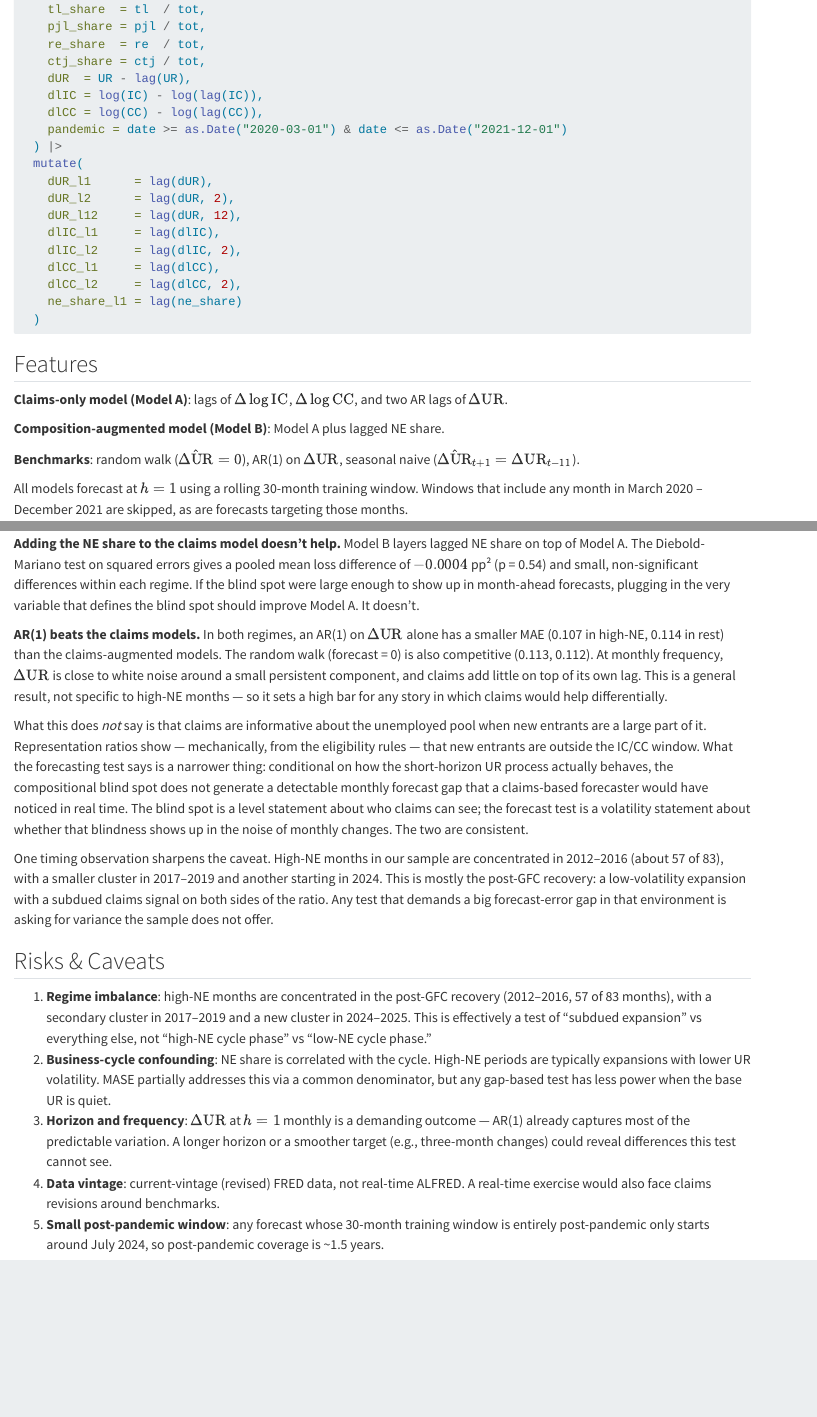
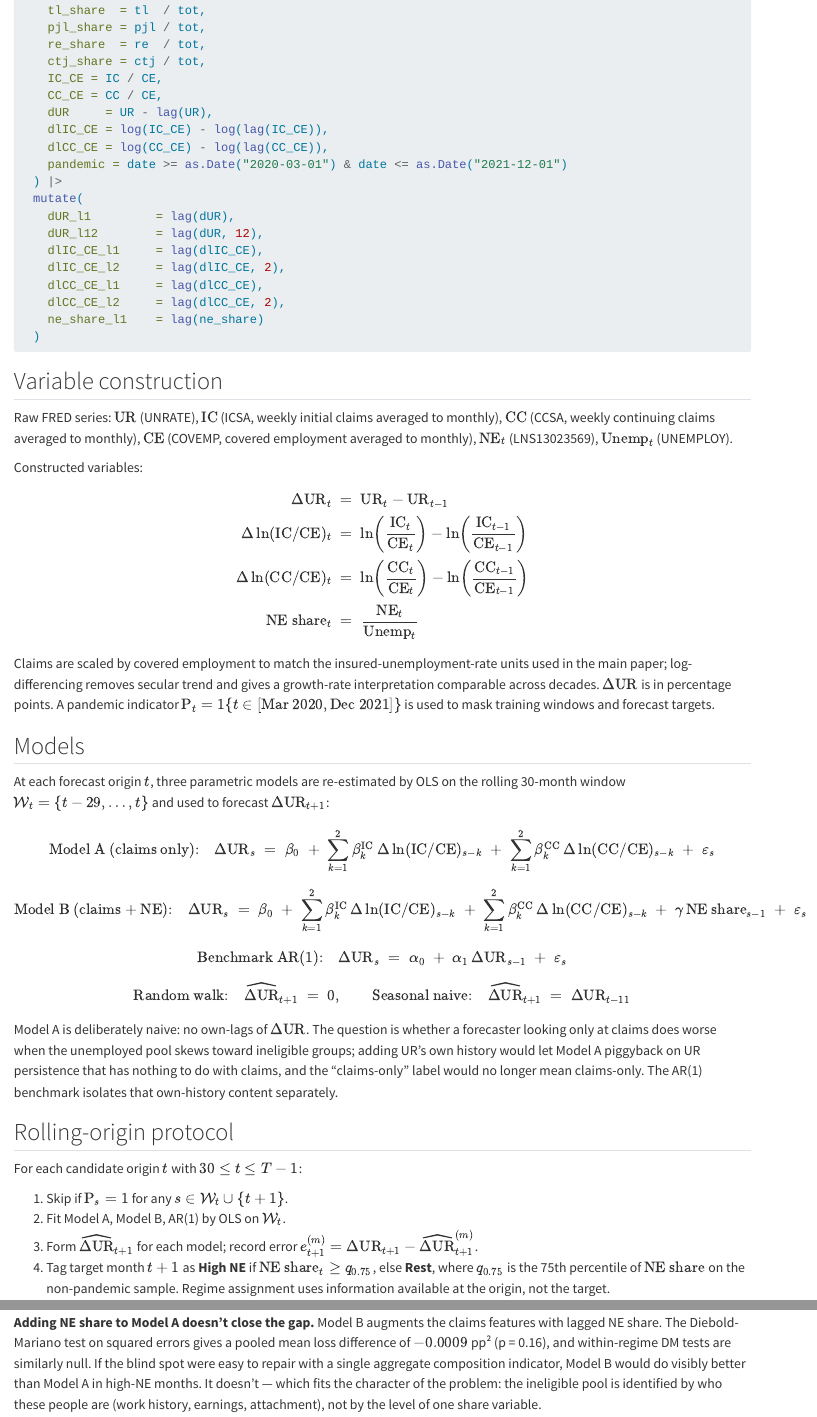
Before and after one commit to asafi17/unemployment-decomposition, a Quarto document (drafts/claims_blindness_test.qmd): the page in a window 1100 px wide, from 1590 px down before the commit and from 1630 px down after it, so that both start at the same text, and a second part further down, joined at a grey line. Rendered offline with R 4.5, knitr and Pandoc in place of Quarto, with nearby package versions; the code chunks are not run, so their results and figures are left out; folded parts are opened.

Commit message:
Rewrite claims-blindness test: claims-as-ratios, no AR lags in Model A
Model A is now a naive claims-only nowcast, built from log-differences
of IC/CE and CC/CE (consistent with the insured-unemployment-rate
framing used elsewhere in the paper). Own-lags of dUR were removed so
the "claims-only" label means what it says; the AR(1) benchmark
carries the UR-history comparison separately. Added explicit
equations for variable construction, the three fitted models, the
rolling-origin protocol, metrics, and inference.

Updated numbers: Model A MAE 0.124 (High NE) vs 0.113 (Rest), within-
model bootstrap p = 0.43. Claims vs AR(1) flips from tied in Rest to
AR(1) winning by 0.017 pp in High NE, which is the sharper comparison.

Co-Authored-By: Claude Opus 4.7 <noreply@anthropic.com>

````diff
--- a/drafts/claims_blindness_test.qmd
+++ b/drafts/claims_blindness_test.qmd
@@ -114,29 +116,72 @@
     pjl_share = pjl / tot,
     re_share  = re  / tot,
     ctj_share = ctj / tot,
-    dUR  = UR - lag(UR),
-    dlIC = log(IC) - log(lag(IC)),
-    dlCC = log(CC) - log(lag(CC)),
+    IC_CE = IC / CE,
+    CC_CE = CC / CE,
+    dUR     = UR - lag(UR),
+    dlIC_CE = log(IC_CE) - log(lag(IC_CE)),
+    dlCC_CE = log(CC_CE) - log(lag(CC_CE)),
     pandemic = date >= as.Date("2020-03-01") & date <= as.Date("2021-12-01")
   ) |>
   mutate(
-    dUR_l1      = lag(dUR),
-    dUR_l2      = lag(dUR, 2),
-    dUR_l12     = lag(dUR, 12),
-    dlIC_l1     = lag(dlIC),
-    dlIC_l2     = lag(dlIC, 2),
-    dlCC_l1     = lag(dlCC),
-    dlCC_l2     = lag(dlCC, 2),
-    ne_share_l1 = lag(ne_share)
+    dUR_l1         = lag(dUR),
+    dUR_l12        = lag(dUR, 12),
+    dlIC_CE_l1     = lag(dlIC_CE),
+    dlIC_CE_l2     = lag(dlIC_CE, 2),
+    dlCC_CE_l1     = lag(dlCC_CE),
+    dlCC_CE_l2     = lag(dlCC_CE, 2),
+    ne_share_l1    = lag(ne_share)
   )
 ```
 
-## Features
+## Variable construction
 
-**Claims-only model (Model A)**: lags of $\Delta \log \text{IC}$, $\Delta \log \text{CC}$, and two AR lags of $\Delta \text{UR}$.
+Raw FRED series: $\text{UR}$ (UNRATE), $\text{IC}$ (ICSA, weekly initial claims averaged to monthly), $\text{CC}$ (CCSA, weekly continuing claims averaged to monthly), $\text{CE}$ (COVEMP, covered employment averaged to monthly), $\text{NE}_t$ (LNS13023569), $\text{Unemp}_t$ (UNEMPLOY).
 
-**Composition-augmented model (Model B)**: Model A plus lagged NE share.
+Constructed variables:
 
-**Benchmarks**: random walk ($\hat{\Delta \text{UR}} = 0$), AR(1) on $\Delta \text{UR}$, seasonal naive ($\hat{\Delta \text{UR}}_{t+1} = \Delta \text{UR}_{t-11}$).
+$$
+\begin{aligned}
+\Delta \text{UR}_t &\;=\; \text{UR}_t - \text{UR}_{t-1} \\[2pt]
+\Delta \ln(\text{IC}/\text{CE})_t &\;=\; \ln\!\left(\frac{\text{IC}_t}{\text{CE}_t}\right) - \ln\!\left(\frac{\text{IC}_{t-1}}{\text{CE}_{t-1}}\right) \\[2pt]
+\Delta \ln(\text{CC}/\text{CE})_t &\;=\; \ln\!\left(\frac{\text{CC}_t}{\text{CE}_t}\right) - \ln\!\left(\frac{\text{CC}_{t-1}}{\text{CE}_{t-1}}\right) \\[2pt]
+\text{NE share}_t &\;=\; \frac{\text{NE}_t}{\text{Unemp}_t}
+\end{aligned}
+$$
 
-All models forecast at $h=1$ using a rolling 30-month training window. Windows that include any month in March 2020 – December 2021 are skipped, as are forecasts targeting those months.
+Claims are scaled by covered employment to match the insured-unemployment-rate units used in the main paper; log-differencing removes secular trend and gives a growth-rate interpretation comparable across decades. $\Delta\text{UR}$ is in percentage points. A pandemic indicator $\text{P}_t = \mathbb{1}\{t \in [\text{Mar 2020}, \text{Dec 2021}]\}$ is used to mask training windows and forecast targets.
+
+## Models
+
+At each forecast origin $t$, three parametric models are re-estimated by OLS on the rolling 30-month window $\mathcal{W}_t = \{t-29, \dots, t\}$ and used to forecast $\Delta \text{UR}_{t+1}$:
+
+$$
+\text{Model A (claims only):}\quad \Delta \text{UR}_s \;=\; \beta_0 \;+\; \sum_{k=1}^{2} \beta^{\text{IC}}_k \,\Delta\ln(\text{IC}/\text{CE})_{s-k} \;+\; \sum_{k=1}^{2} \beta^{\text{CC}}_k \,\Delta\ln(\text{CC}/\text{CE})_{s-k} \;+\; \varepsilon_s
+$$
+
+$$
+\text{Model B (claims + NE):}\quad \Delta \text{UR}_s \;=\; \beta_0 \;+\; \sum_{k=1}^{2} \beta^{\text{IC}}_k \,\Delta\ln(\text{IC}/\text{CE})_{s-k} \;+\; \sum_{k=1}^{2} \beta^{\text{CC}}_k \,\Delta\ln(\text{CC}/\text{CE})_{s-k} \;+\; \gamma \,\text{NE share}_{s-1} \;+\; \varepsilon_s
+$$
+
+$$
+\text{Benchmark AR(1):}\quad \Delta \text{UR}_s \;=\; \alpha_0 \;+\; \alpha_1 \,\Delta \text{UR}_{s-1} \;+\; \varepsilon_s
+$$
+
+$$
+\text{Random walk:}\quad \widehat{\Delta \text{UR}}_{t+1} \;=\; 0, \qquad \text{Seasonal naive:}\quad \widehat{\Delta \text{UR}}_{t+1} \;=\; \Delta \text{UR}_{t-11}
+$$
+
+Model A is deliberately naive: no own-lags of $\Delta \text{UR}$. The question is whether a forecaster looking only at claims does worse when the unemployed pool skews toward ineligible groups; adding UR's own history would let Model A piggyback on UR persistence that has nothing to do with claims, and the "claims-only" label would no longer mean claims-only. The AR(1) benchmark isolates that own-history content separately.
+
+## Rolling-origin protocol
+
+For each candidate origin $t$ with $30 \le t \le T - 1$:
+
+1. Skip if $\text{P}_s = 1$ for any $s \in \mathcal{W}_t \cup \{t+1\}$.
+2. Fit Model A, Model B, AR(1) by OLS on $\mathcal{W}_t$.
+3. Form $\widehat{\Delta \text{UR}}_{t+1}$ for each model; record error $e^{(m)}_{t+1} = \Delta \text{UR}_{t+1} - \widehat{\Delta \text{UR}}^{(m)}_{t+1}$.
+4. Tag target month $t+1$ as **High NE** if $\text{NE share}_t \ge q_{0.75}$, else **Rest**, where $q_{0.75}$ is the 75th percentile of $\text{NE share}$ on the non-pandemic sample. Regime assignment uses information available at the origin, not the target.
+
+## Metrics
+
+For each (model $m$, regime $r$) pair:
@@ -445,11 +507,11 @@
 
-**Adding the NE share to the claims model doesn't help.** Model B layers lagged NE share on top of Model A. The Diebold-Mariano test on squared errors gives a pooled mean loss difference of $-0.0004$ pp² (p = 0.54) and small, non-significant differences within each regime. If the blind spot were large enough to show up in month-ahead forecasts, plugging in the very variable that defines the blind spot should improve Model A. It doesn't.
+**The sharper signal is how claims stack up against a naive AR(1).** In "Rest" months, Model A and AR(1) are essentially tied (0.113 vs 0.114). In "High NE" months, AR(1) actually improves (to 0.107) while Model A deteriorates (to 0.124). So the relative accuracy of the claims-only read versus a simple "project last month's UR change forward" rule flips sign precisely when the unemployed pool skews toward groups claims cannot see. A forecaster with only claims in hand does about as well as a forecaster with only UR's own history — except when the ineligible share is high, at which point the UR-history forecaster starts to win.
 
-**AR(1) beats the claims models.** In both regimes, an AR(1) on $\Delta \text{UR}$ alone has a smaller MAE (0.107 in high-NE, 0.114 in rest) than the claims-augmented models. The random walk (forecast = 0) is also competitive (0.113, 0.112). At monthly frequency, $\Delta \text{UR}$ is close to white noise around a small persistent component, and claims add little on top of its own lag. This is a general result, not specific to high-NE months — so it sets a high bar for any story in which claims would help differentially.
+**Adding NE share to Model A doesn't close the gap.** Model B augments the claims features with lagged NE share. The Diebold-Mariano test on squared errors gives a pooled mean loss difference of $-0.0009$ pp² (p = 0.16), and within-regime DM tests are similarly null. If the blind spot were easy to repair with a single aggregate composition indicator, Model B would do visibly better than Model A in high-NE months. It doesn't — which fits the character of the problem: the ineligible pool is identified by who these people are (work history, earnings, attachment), not by the level of one share variable.
 
-What this does *not* say is that claims are informative about the unemployed pool when new entrants are a large part of it. Representation ratios show — mechanically, from the eligibility rules — that new entrants are outside the IC/CC window. What the forecasting test says is a narrower thing: conditional on how the short-horizon UR process actually behaves, the compositional blind spot does not generate a detectable monthly forecast gap that a claims-based forecaster would have noticed in real time. The blind spot is a level statement about who claims can see; the forecast test is a volatility statement about whether that blindness shows up in the noise of monthly changes. The two are consistent.
+What this exercise does *not* do is settle the level question. Representation ratios show, mechanically from the eligibility rules, that new entrants are outside the IC/CC window. The forecasting test says something narrower: at the monthly horizon and under a simple linear specification, a claims-only nowcast of $\Delta\text{UR}$ is detectably less accurate than a UR-history benchmark in months when the unemployed pool is most weighted toward the group claims cannot see. It's a pattern, not a confidence-interval-certified fact. The block bootstrap says the within-model High-vs-Rest gap could plausibly be zero; what it can't easily explain is why the AR(1) comparison flips sign across regimes.
 
-One timing observation sharpens the caveat. High-NE months in our sample are concentrated in 2012–2016 (about 57 of 83), with a smaller cluster in 2017–2019 and another starting in 2024. This is mostly the post-GFC recovery: a low-volatility expansion with a subdued claims signal on both sides of the ratio. Any test that demands a big forecast-error gap in that environment is asking for variance the sample does not offer.
+**One timing caveat.** High-NE months in our sample are concentrated in 2012–2016 (about 57 of 83), with smaller clusters in 2017–2019 and 2024–2025. This is mostly the post-GFC recovery: a low-volatility expansion with a subdued claims signal on both sides of the ratio. A forecast-gap test has less power in that environment than it would in a period with more movement, which is part of why the within-model bootstrap is indeterminate despite the suggestive point estimates.
 
 ## Risks & Caveats
 
````
Also changed, not shown: drafts/claims_blindness_test.html, drafts/claims_blindness_test.qmd (29 more changed lines).
